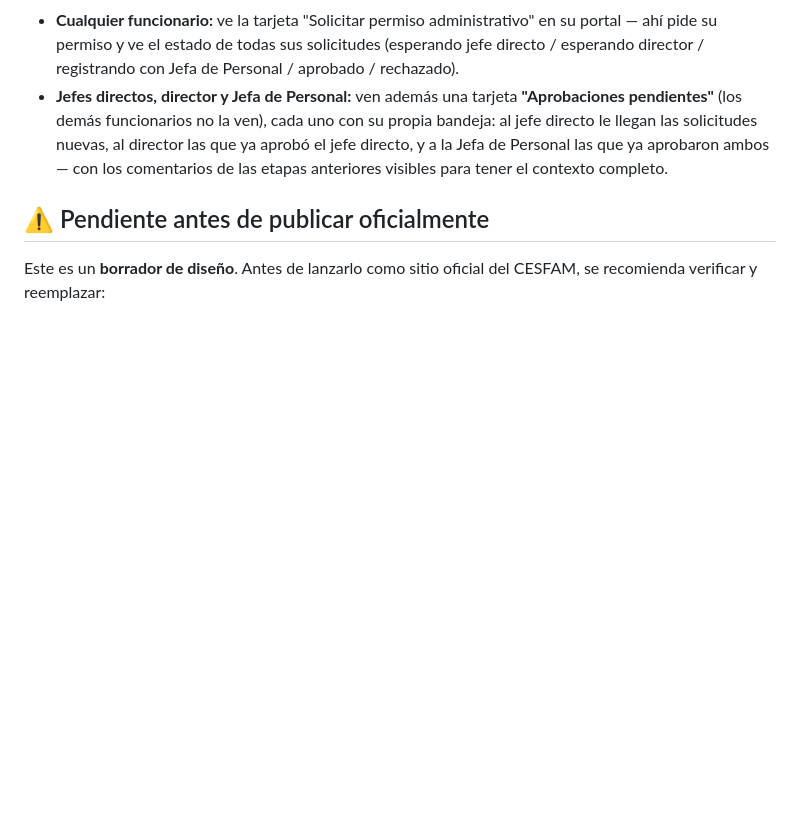
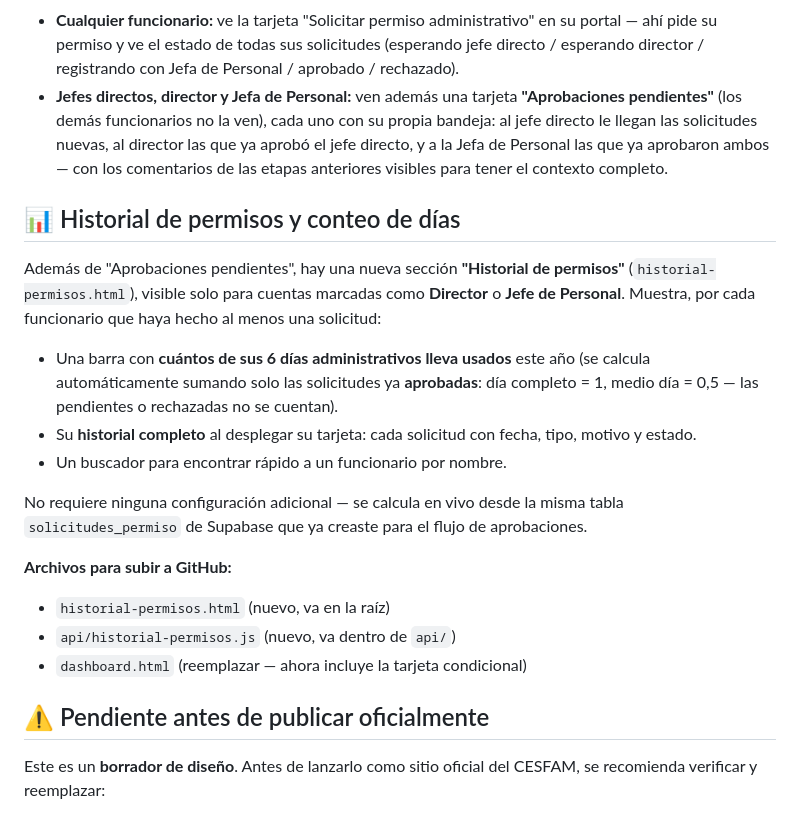
Before and after one commit to piporra/saludperalillo, a Markdown page: README.md, the part around the change. GitHub-like rendering; blank space fills up the shorter version.

```diff
--- a/README.md
+++ b/README.md
@@ -509,6 +509,30 @@ tener una, varias, o ninguna:
   la Jefa de Personal las que ya aprobaron ambos — con los comentarios
   de las etapas anteriores visibles para tener el contexto completo.
 
+## 📊 Historial de permisos y conteo de días
+
+Además de "Aprobaciones pendientes", hay una nueva sección
+**"Historial de permisos"** (`historial-permisos.html`), visible solo
+para cuentas marcadas como **Director** o **Jefe de Personal**. Muestra,
+por cada funcionario que haya hecho al menos una solicitud:
+
+- Una barra con **cuántos de sus 6 días administrativos lleva usados**
+  este año (se calcula automáticamente sumando solo las solicitudes ya
+  **aprobadas**: día completo = 1, medio día = 0,5 — las pendientes o
+  rechazadas no se cuentan).
+- Su **historial completo** al desplegar su tarjeta: cada solicitud con
+  fecha, tipo, motivo y estado.
+- Un buscador para encontrar rápido a un funcionario por nombre.
+
+No requiere ninguna configuración adicional — se calcula en vivo desde
+la misma tabla `solicitudes_permiso` de Supabase que ya creaste para el
+flujo de aprobaciones.
+
+**Archivos para subir a GitHub:**
+- `historial-permisos.html` (nuevo, va en la raíz)
+- `api/historial-permisos.js` (nuevo, va dentro de `api/`)
+- `dashboard.html` (reemplazar — ahora incluye la tarjeta condicional)
+
 ## ⚠️ Pendiente antes de publicar oficialmente
 
 Este es un **borrador de diseño**. Antes de lanzarlo como sitio oficial del
```
